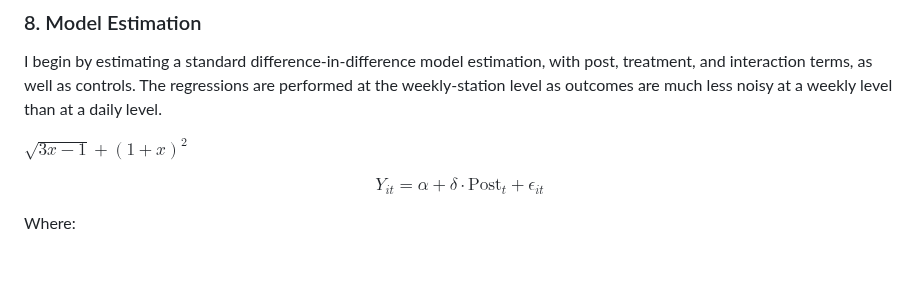
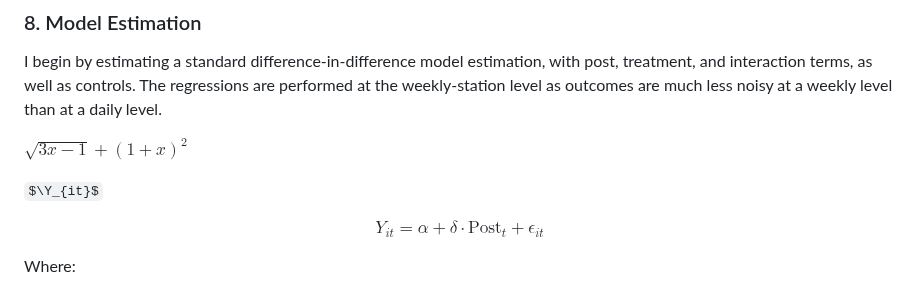
Before and after one commit to robertialenti/Bike-Share, a Markdown page: README.md, the part around the change. GitHub-like rendering; some formulas as TeX source; blank space fills up the shorter version.

```diff
--- a/README.md
+++ b/README.md
@@ -111,6 +111,8 @@ I begin by estimating a standard difference-in-difference model estimation, with
 
 $\sqrt{3x-1}+(1+x)^2$
 
+$\Y_{it}$
+
 $$
 Y_{it} = \alpha + \delta \cdot \text{Post}_t + \epsilon_{it}
 $$
```
